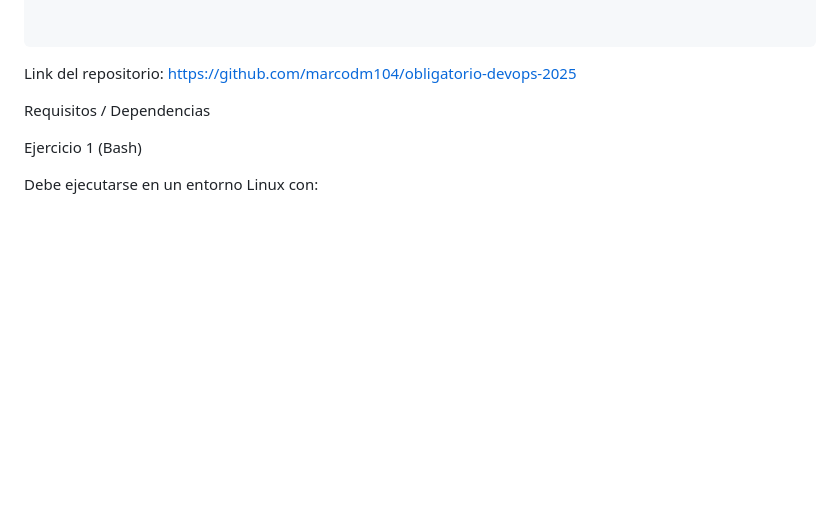
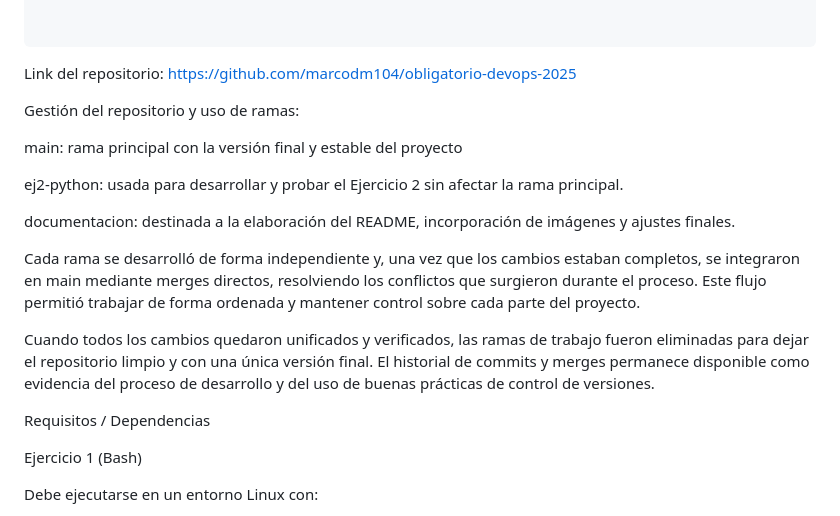
Before and after one commit to marcodm104/obligatorio-devops-2025, a Markdown page: README.md, the part around the change. Rendered like a GitHub page; blank space fills up the shorter version.

Commit message:
actualizacion README

````diff
--- a/README.md
+++ b/README.md
@@ -73,6 +73,20 @@ obligatorio-devops-2025/
 ```
 
 Link del repositorio: https://github.com/marcodm104/obligatorio-devops-2025
+
+Gestión del repositorio y uso de ramas:
+
+main: rama principal con la versión final y estable del proyecto
+
+ej2-python: usada para desarrollar y probar el Ejercicio 2 sin afectar la rama principal.
+
+documentacion: destinada a la elaboración del README, incorporación de imágenes y ajustes finales.
+
+Cada rama se desarrolló de forma independiente y, una vez que los cambios estaban completos, se integraron en main mediante merges directos, resolviendo los conflictos que surgieron durante el proceso.
+Este flujo permitió trabajar de forma ordenada y mantener control sobre cada parte del proyecto.
+
+Cuando todos los cambios quedaron unificados y verificados, las ramas de trabajo fueron eliminadas para dejar el repositorio limpio y con una única versión final.
+El historial de commits y merges permanece disponible como evidencia del proceso de desarrollo y del uso de buenas prácticas de control de versiones.
 
 Requisitos / Dependencias
 
````
